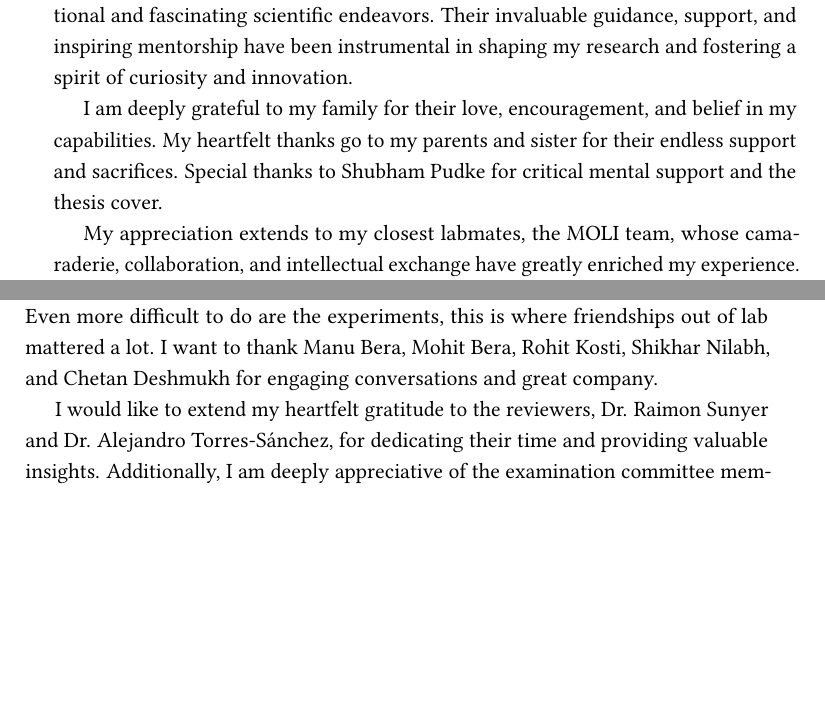
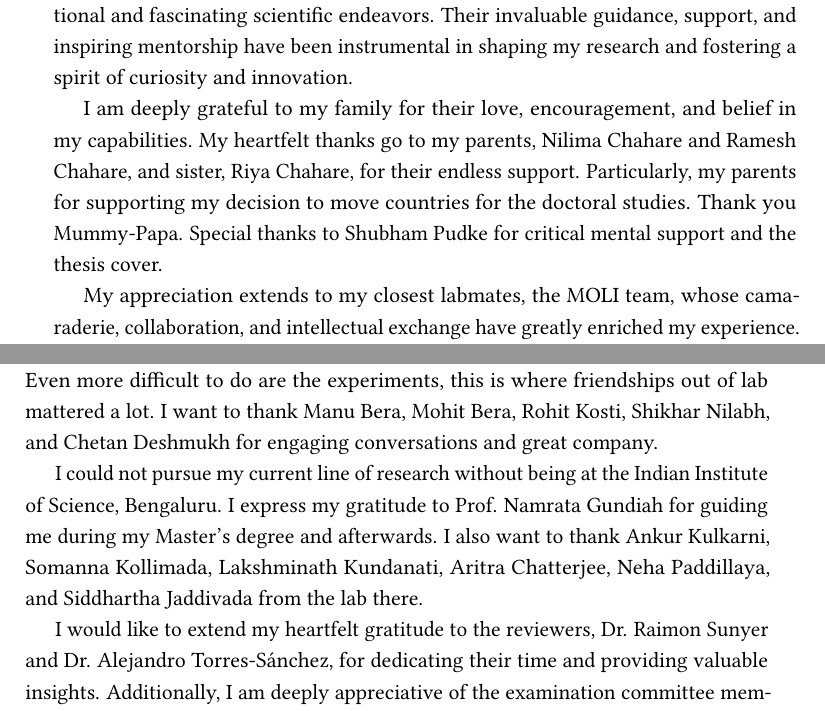
Before and after one commit to nchahare/thesis, a LaTeX thesis (main.tex, which reads LaCaN/0000-Preliminary/0005-Acknowl.tex): two parts of pages 13 and 14 of 207, joined at a grey line, cut so that both start at the same text, the shorter picture padded with empty space. Compiled offline with pdfLaTeX.

Commit message:
final marathi fix

```diff
--- a/LaCaN/0000-Preliminary/0005-Acknowl.tex
+++ b/LaCaN/0000-Preliminary/0005-Acknowl.tex
@@ -2,7 +2,7 @@
 \begin{Acknowledgements}
 	First and foremost, I express my profound gratitude to my esteemed supervisors, Prof. Marino Arroyo and Prof. Xavier Trepat, for providing me with the incredible opportunity to embark on this PhD journey and encouraging me to pursue unconventional and fascinating scientific endeavors. Their invaluable guidance, support, and inspiring mentorship have been instrumental in shaping my research and fostering a spirit of curiosity and innovation.
 
-	I am deeply grateful to my family for their love, encouragement, and belief in my capabilities. My heartfelt thanks go to my parents and sister for their endless support and sacrifices. Special thanks to Shubham Pudke for critical mental support and the thesis cover.
+	I am deeply grateful to my family for their love, encouragement, and belief in my capabilities. My heartfelt thanks go to my parents, Nilima Chahare and Ramesh Chahare, and sister, Riya Chahare, for their endless support. Particularly, my parents for supporting my decision to move countries for the doctoral studies. Thank you Mummy-Papa. Special thanks to Shubham Pudke for critical mental support and the thesis cover.
 
 	My appreciation extends to my closest labmates, the MOLI team, whose camaraderie, collaboration, and intellectual exchange have greatly enriched my experience. I am especially grateful to Tom Golde, Thomas Wilson, and Özge Özguç for their invaluable insights, stimulating discussions, and unwavering assistance during countless hours of experimentation and data analysis. Before Tom joined the project, many things were going wrong. Ideas were present, but the execution and efficiency of experiments improved after he joined. Thomas has been instrumental in trying out new experimental setups and discovering new phenomena. I am truly grateful for having Thomas to discuss new ideas with.
 
@@ -23,6 +23,8 @@
 	I would also like to thank Prof. Pere Roca-Cusachs for giving me opportunity to collaborate on number of projects in his lab.
 
 	Thesis writing is difficult; but the quality of this document improved with support of MOLI team, Pau Guillamat, Ignasi Granero Moya, Steffen Grosser and Elena Dalaka. Even more difficult to do are the experiments, this is where friendships out of lab mattered a lot. I want to thank Manu Bera, Mohit Bera, Rohit Kosti, Shikhar Nilabh, and Chetan Deshmukh for engaging conversations and great company.
+
+	I could not pursue my current line of research without being at the Indian Institute of Science, Bengaluru. I express my gratitude to Prof. Namrata Gundiah for guiding me during my Master's degree and afterwards. I also want to thank Ankur Kulkarni, Somanna Kollimada, Lakshminath Kundanati, Aritra Chatterjee, Neha Paddillaya, and Siddhartha Jaddivada from the lab there.
 
 	I would like to extend my heartfelt gratitude to the reviewers, Dr. Raimon Sunyer and Dr. Alejandro Torres-Sánchez, for dedicating their time and providing valuable insights. Additionally, I am deeply appreciative of the examination committee members - Dr. Vikas Trivedi, Dr. José Muñoz, Dr. Magali Suzanne, Dr. David Oriola, and Dr. Raimon Sunyer - for graciously accepting the invitation to participate in my thesis defense.
 
```
Also changed, not shown: main.tex (+3 -0 lines), 1 other file.
